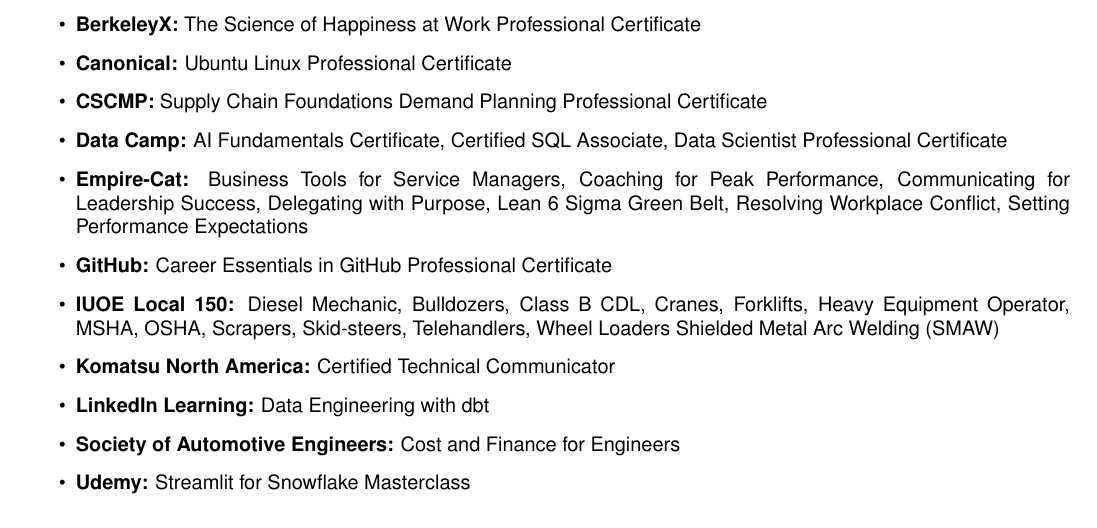
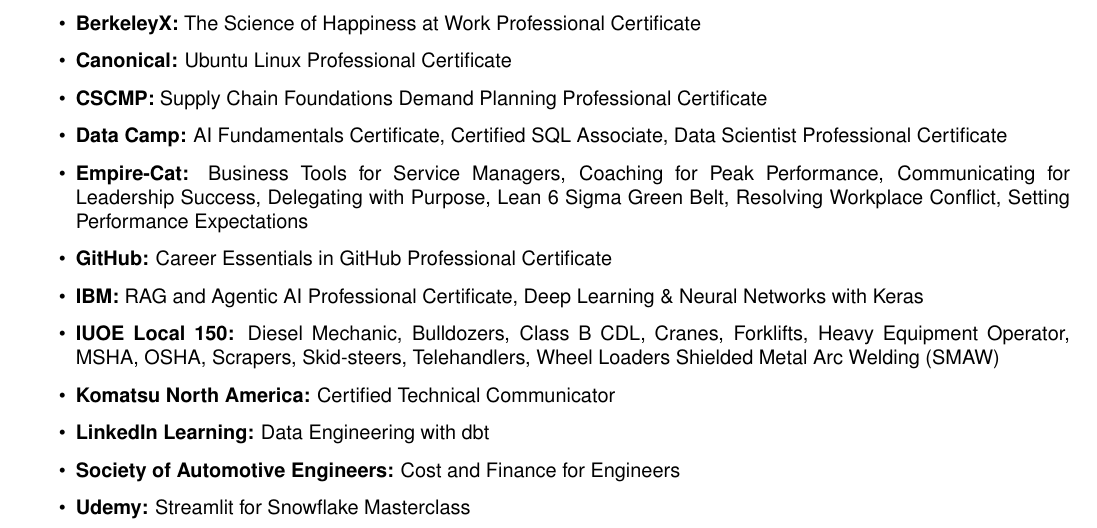
Before and after one commit to forloop11/resume-workshop, a LaTeX CV (todd_takala_resume.tex): part of page 2 of 2, cut so that both start at the same text. Compiled offline with pdfLaTeX.

Commit message:
Updates from Overleaf

```diff
--- a/todd_takala_resume.tex
+++ b/todd_takala_resume.tex
@@ -243,7 +243,7 @@
     Resolving Workplace Conflict,
     Setting Performance Expectations
   \item \textbf{GitHub:} Career Essentials in GitHub Professional Certificate
-  %\item \textbf{IBM:} RAG and Agentic AI Professional Certificate
+  \item \textbf{IBM:} RAG and Agentic AI Professional Certificate, Deep Learning \& Neural Networks with Keras
   \item \textbf{IUOE Local 150:} Diesel Mechanic, Bulldozers, Class B CDL, Cranes,  Forklifts, Heavy Equipment Operator, MSHA, OSHA, Scrapers, Skid-steers, Telehandlers, Wheel Loaders
     Shielded Metal Arc Welding (SMAW)
   \item \textbf{Komatsu North America:} Certified Technical Communicator
```
